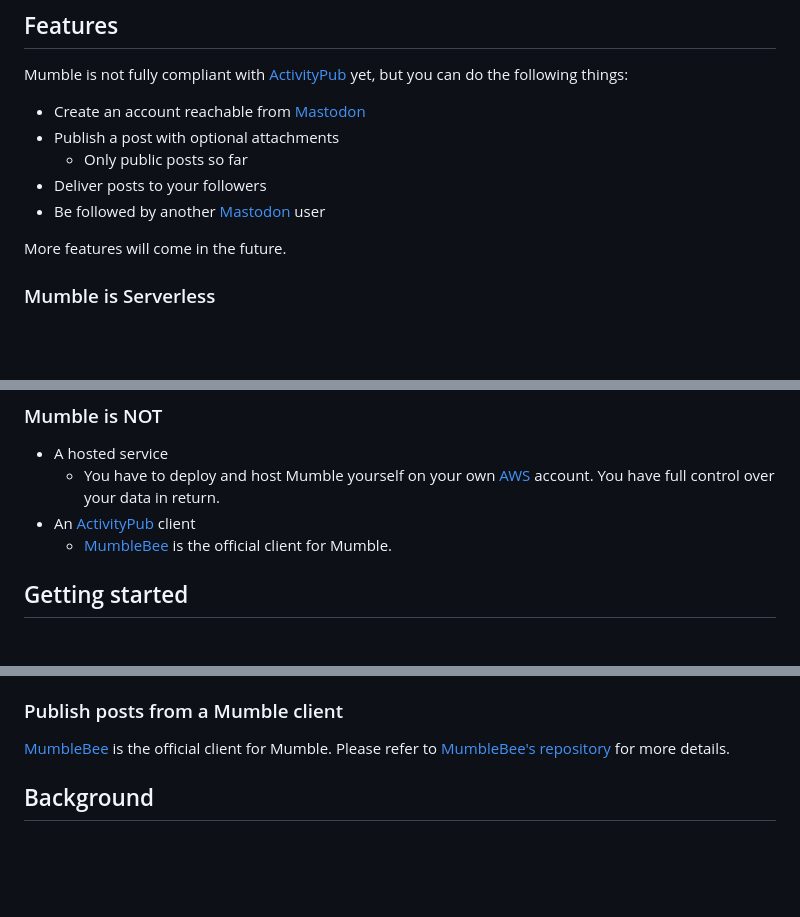
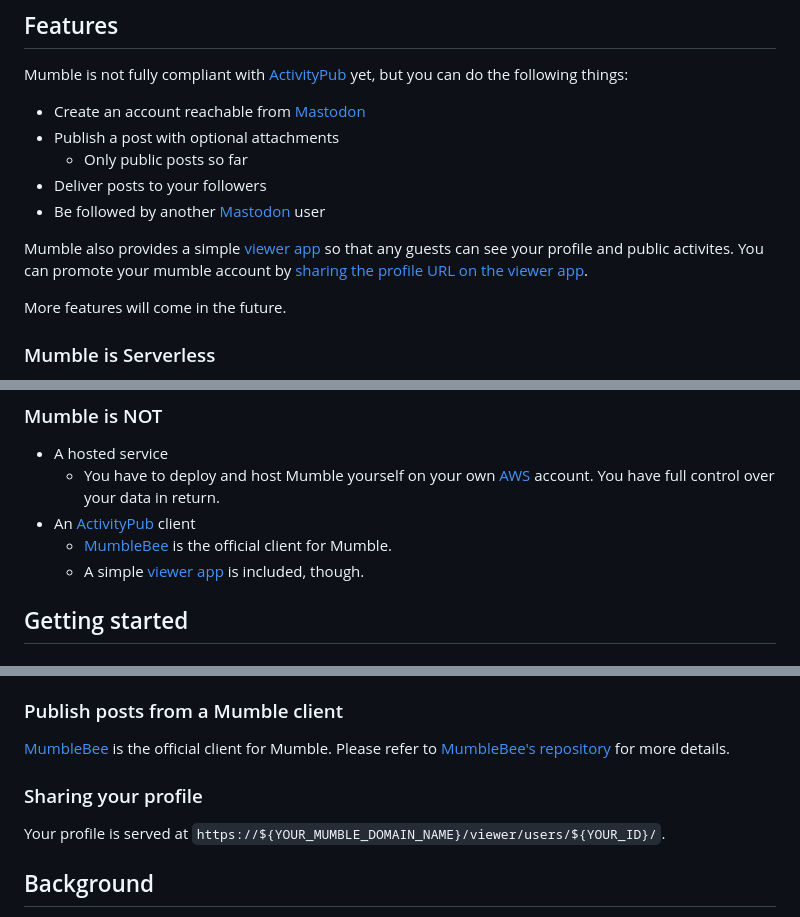
Before and after one commit to codemonger-io/mumble, a Markdown page: README.md, 3 parts joined by grey strips. Drawn GitHub-style; blank space fills up the shorter version.

Commit message:
docs: introduce viewer app
- `README.md` and `cdk/README.md` introduce the viewer app.

issue codemonger-io/mumble#12

```diff
--- a/README.md
+++ b/README.md
@@ -15,6 +15,9 @@ Mumble is not fully compliant with [ActivityPub](https://www.w3.org/TR/activityp
 - Deliver posts to your followers
 - Be followed by another [Mastodon](https://joinmastodon.org) user
 
+Mumble also provides a simple [viewer app](./cdk/viewer/README.md) so that any guests can see your profile and public activites.
+You can promote your mumble account by [sharing the profile URL on the viewer app](#sharing-your-profile).
+
 More features will come in the future.
 
 ### Mumble is Serverless
@@ -30,6 +33,7 @@ FYI: According to [this article](https://cloudonaut.io/mastodon-on-aws/#:~:text=
       You have full control over your data in return.
 - An [ActivityPub](https://www.w3.org/TR/activitypub/) client
     - [MumbleBee](https://github.com/codemonger-io/mumble-bee) is the official client for Mumble.
+    - A simple [viewer app](./cdk/viewer/README.md) is included, though.
 
 ## Getting started
 
@@ -55,6 +59,10 @@ Please refer to [Section "Creating a new Mumble user" in `cdk/README.md`](./cdk/
 
 [MumbleBee](https://github.com/codemonger-io/mumble-bee) is the official client for Mumble.
 Please refer to [MumbleBee's repository](https://github.com/codemonger-io/mumble-bee) for more details.
+
+### Sharing your profile
+
+Your profile is served at `https://${YOUR_MUMBLE_DOMAIN_NAME}/viewer/users/${YOUR_ID}/`.
 
 ## Background
 
```
Also changed, not shown: cdk/README.md (+5 -0 lines).
